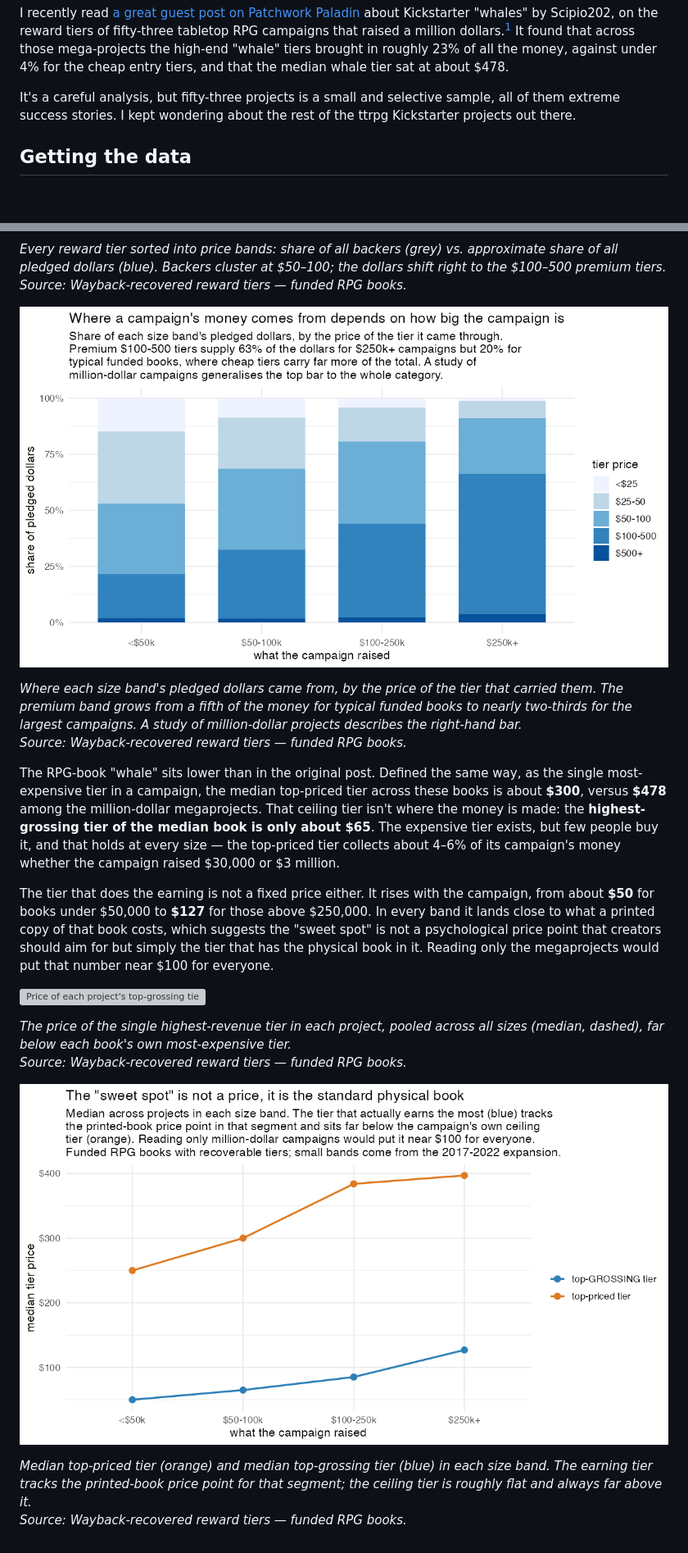
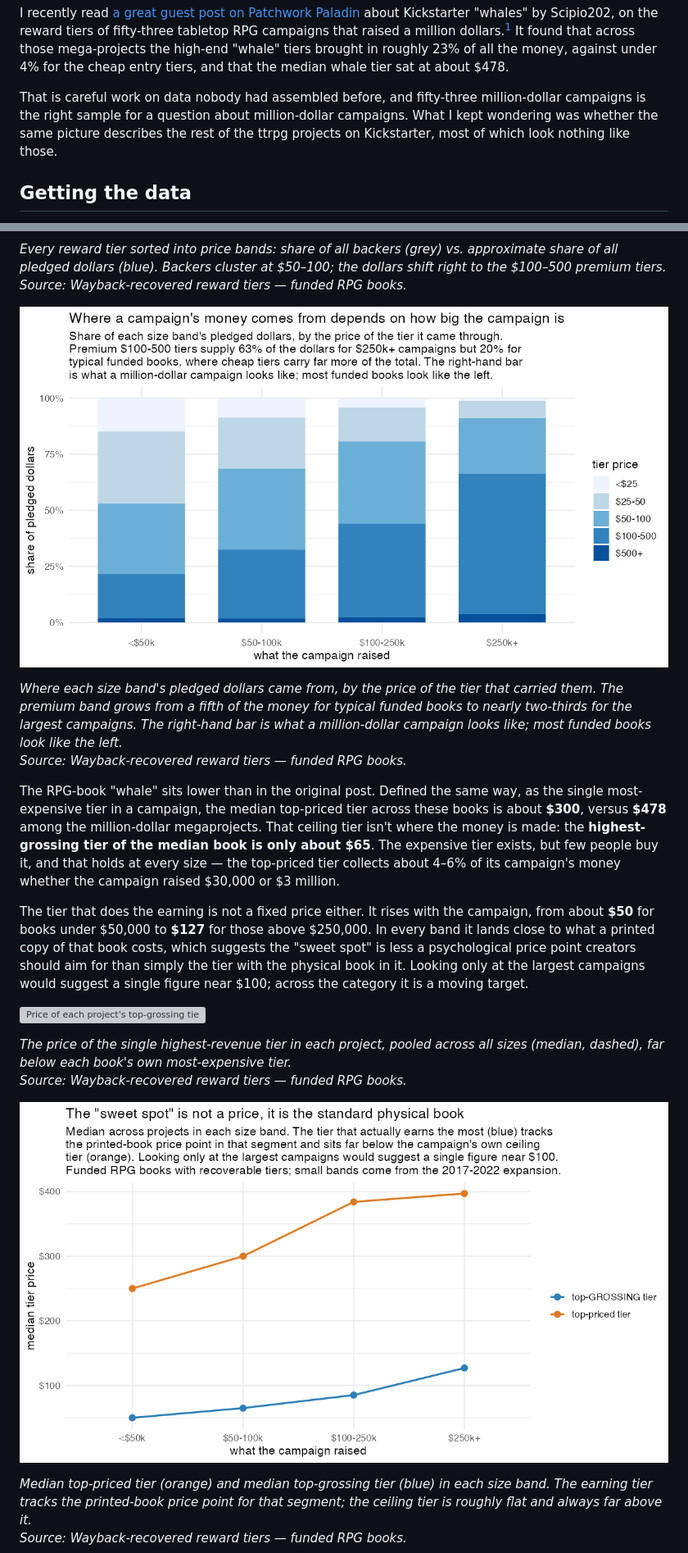
Before and after one commit to alchemical-lich/ttrpg-kickstarter, a Markdown page: docs/index.md, 2 parts joined by grey strips. Shown at 82% size. Drawn GitHub-style; pictures changed too: docs/images/tier_dollar_share_by_size.png, docs/images/tier_sweetspot_by_size.png; blank space fills up the shorter version; grey boxes are pictures that could not be loaded.

```diff
--- a/docs/index.md
+++ b/docs/index.md
@@ -6,7 +6,7 @@
 
 I recently read [a great guest post on Patchwork Paladin](https://patchworkpaladin.com/2026/05/18/kickstarter-whales-guest-post/) about Kickstarter "whales" by Scipio202, on the reward tiers of fifty-three tabletop RPG campaigns that raised a million dollars.[^whales] It found that across those mega-projects the high-end "whale" tiers brought in roughly 23% of all the money, against under 4% for the cheap entry tiers, and that the median whale tier sat at about $478.
 
-It's a careful analysis, but fifty-three projects is a small and selective sample, all of them extreme success stories. I kept wondering about the rest of the ttrpg Kickstarter projects out there.
+That is careful work on data nobody had assembled before, and fifty-three million-dollar campaigns is the right sample for a question about million-dollar campaigns. What I kept wondering was whether the same picture describes the rest of the ttrpg projects on Kickstarter, most of which look nothing like those.
 
 ## Getting the data
 
@@ -309,12 +309,12 @@ That pooled number, though, is the thing worth being careful about, because it i
 
 ![Share of dollars by tier price, across campaign sizes](images/tier_dollar_share_by_size.png)
 
-*Where each size band's pledged dollars came from, by the price of the tier that carried them. The premium band grows from a fifth of the money for typical funded books to nearly two-thirds for the largest campaigns. A study of million-dollar projects describes the right-hand bar.*\
+*Where each size band's pledged dollars came from, by the price of the tier that carried them. The premium band grows from a fifth of the money for typical funded books to nearly two-thirds for the largest campaigns. The right-hand bar is what a million-dollar campaign looks like; most funded books look like the left.*\
 *Source: Wayback-recovered reward tiers — funded RPG books.*
 
 The RPG-book "whale" sits lower than in the original post. Defined the same way, as the single most-expensive tier in a campaign, the median top-priced tier across these books is about **$300**, versus **$478** among the million-dollar megaprojects. That ceiling tier isn't where the money is made: the **highest-grossing tier of the median book is only about $65**. The expensive tier exists, but few people buy it, and that holds at every size — the top-priced tier collects about 4–6% of its campaign's money whether the campaign raised $30,000 or $3 million.
 
-The tier that does the earning is not a fixed price either. It rises with the campaign, from about **$50** for books under $50,000 to **$127** for those above $250,000. In every band it lands close to what a printed copy of that book costs, which suggests the "sweet spot" is not a psychological price point that creators should aim for but simply the tier that has the physical book in it. Reading only the megaprojects would put that number near $100 for everyone.
+The tier that does the earning is not a fixed price either. It rises with the campaign, from about **$50** for books under $50,000 to **$127** for those above $250,000. In every band it lands close to what a printed copy of that book costs, which suggests the "sweet spot" is less a psychological price point creators should aim for than simply the tier with the physical book in it. Looking only at the largest campaigns would suggest a single figure near $100; across the category it is a moving target.
 
 ![Price of each project's top-grossing tier](images/tier_sweetspot_hist.png)
 
```
Also changed, not shown: figures/tier_dollar_share_by_size.png, figures/tier_sweetspot_by_size.png, 1 other file.
